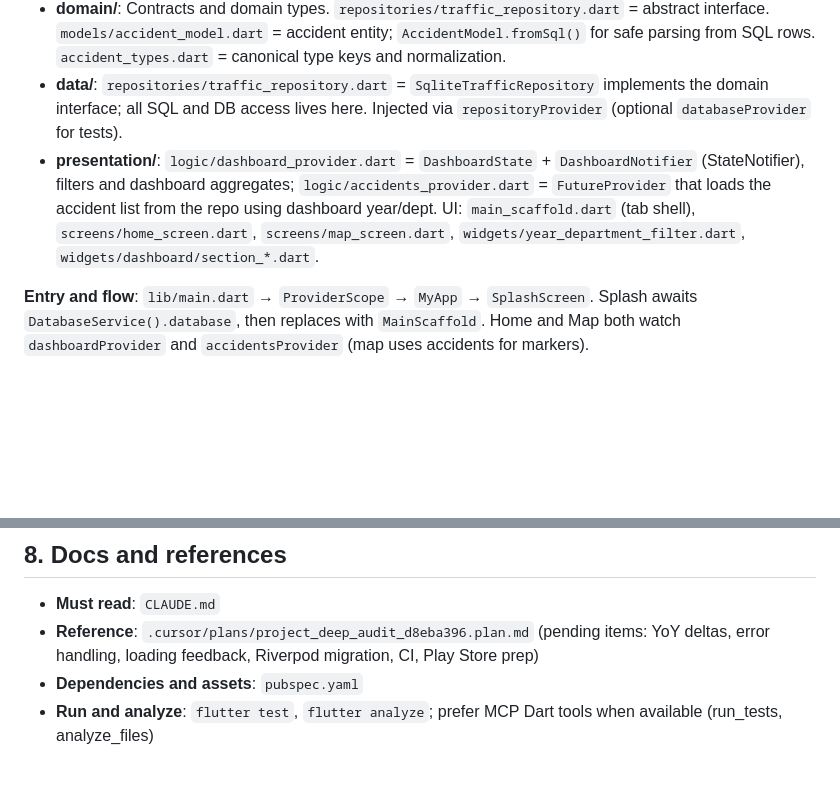
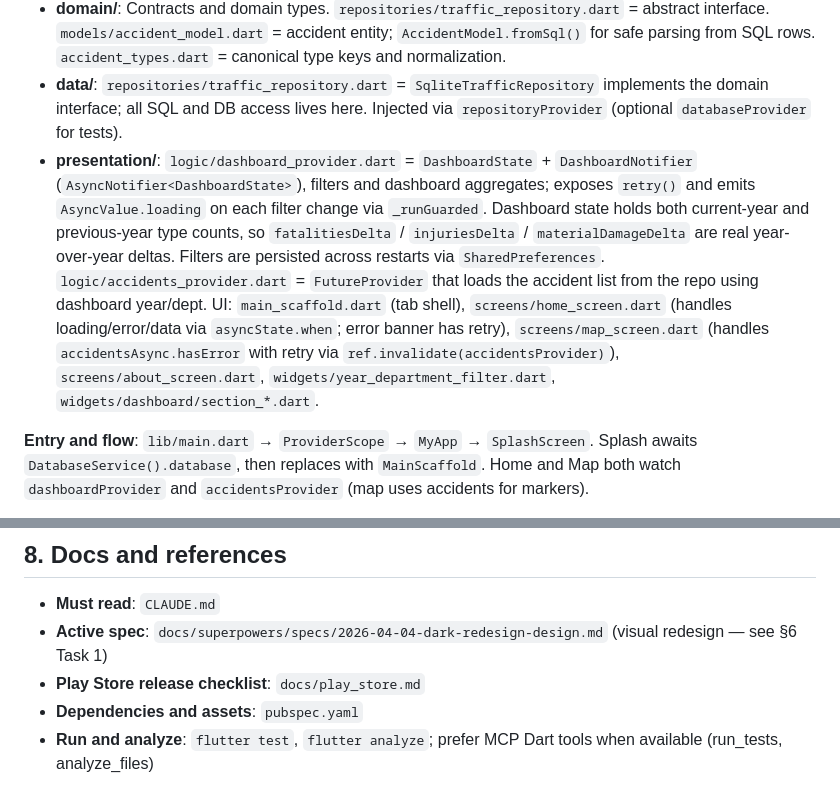
Before and after one commit to rus89/saobracajke, a Markdown page: docs/plans/implementation_plan.md, 2 parts joined by grey strips. Drawn GitHub-style; blank space fills up the shorter version.

```diff
--- a/docs/plans/implementation_plan.md
+++ b/docs/plans/implementation_plan.md
@@ -46,7 +46,7 @@ This document is for engineers who are skilled developers but have **no prior co
 - **core/**: Theme (`app_theme.dart`, `app_spacing.dart`), DI (`di/repository_providers.dart`), services (`database_service.dart` — singleton; extracts DB from asset; exposes `database` getter; throws `DatabaseBootstrapException` on failure).
 - **domain/**: Contracts and domain types. `repositories/traffic_repository.dart` = abstract interface. `models/accident_model.dart` = accident entity; `AccidentModel.fromSql()` for safe parsing from SQL rows. `accident_types.dart` = canonical type keys and normalization.
 - **data/**: `repositories/traffic_repository.dart` = `SqliteTrafficRepository` implements the domain interface; all SQL and DB access lives here. Injected via `repositoryProvider` (optional `databaseProvider` for tests).
-- **presentation/**: `logic/dashboard_provider.dart` = `DashboardState` + `DashboardNotifier` (StateNotifier), filters and dashboard aggregates; `logic/accidents_provider.dart` = `FutureProvider` that loads the accident list from the repo using dashboard year/dept. UI: `main_scaffold.dart` (tab shell), `screens/home_screen.dart`, `screens/map_screen.dart`, `widgets/year_department_filter.dart`, `widgets/dashboard/section_*.dart`.
+- **presentation/**: `logic/dashboard_provider.dart` = `DashboardState` + `DashboardNotifier` (`AsyncNotifier<DashboardState>`), filters and dashboard aggregates; exposes `retry()` and emits `AsyncValue.loading` on each filter change via `_runGuarded`. Dashboard state holds both current-year and previous-year type counts, so `fatalitiesDelta` / `injuriesDelta` / `materialDamageDelta` are real year-over-year deltas. Filters are persisted across restarts via `SharedPreferences`. `logic/accidents_provider.dart` = `FutureProvider` that loads the accident list from the repo using dashboard year/dept. UI: `main_scaffold.dart` (tab shell), `screens/home_screen.dart` (handles loading/error/data via `asyncState.when`; error banner has retry), `screens/map_screen.dart` (handles `accidentsAsync.hasError` with retry via `ref.invalidate(accidentsProvider)`), `screens/about_screen.dart`, `widgets/year_department_filter.dart`, `widgets/dashboard/section_*.dart`.
 
 **Entry and flow**: `lib/main.dart` → `ProviderScope` → `MyApp` → `SplashScreen`. Splash awaits `DatabaseService().database`, then replaces with `MainScaffold`. Home and Map both watch `dashboardProvider` and `accidentsProvider` (map uses accidents for markers).
 
@@ -186,6 +124,7 @@ These surfaced from a pass over project structure, architecture, code quality, a
 ## 8. Docs and references
 
 - **Must read**: `CLAUDE.md`
-- **Reference**: `.cursor/plans/project_deep_audit_d8eba396.plan.md` (pending items: YoY deltas, error handling, loading feedback, Riverpod migration, CI, Play Store prep)
+- **Active spec**: `docs/superpowers/specs/2026-04-04-dark-redesign-design.md` (visual redesign — see §6 Task 1)
+- **Play Store release checklist**: `docs/play_store.md`
 - **Dependencies and assets**: `pubspec.yaml`
 - **Run and analyze**: `flutter test`, `flutter analyze`; prefer MCP Dart tools when available (run_tests, analyze_files)
```
Also changed, not shown: other parts of docs/plans/implementation_plan.md (+19 -81 lines).
